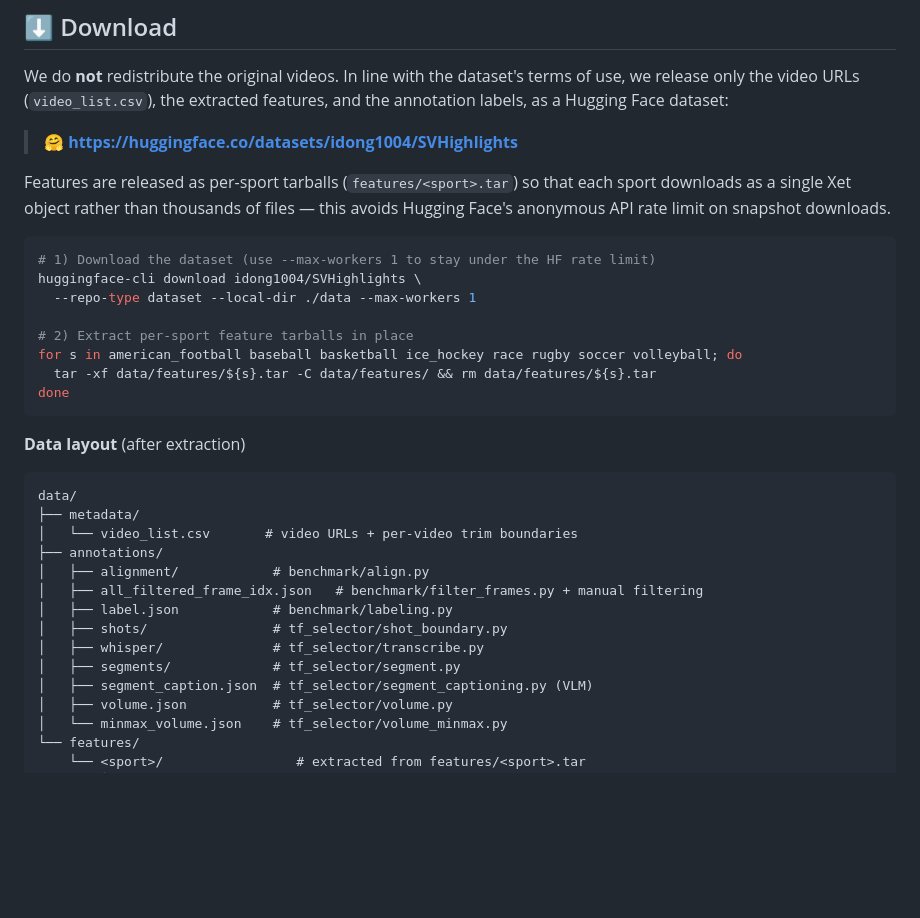
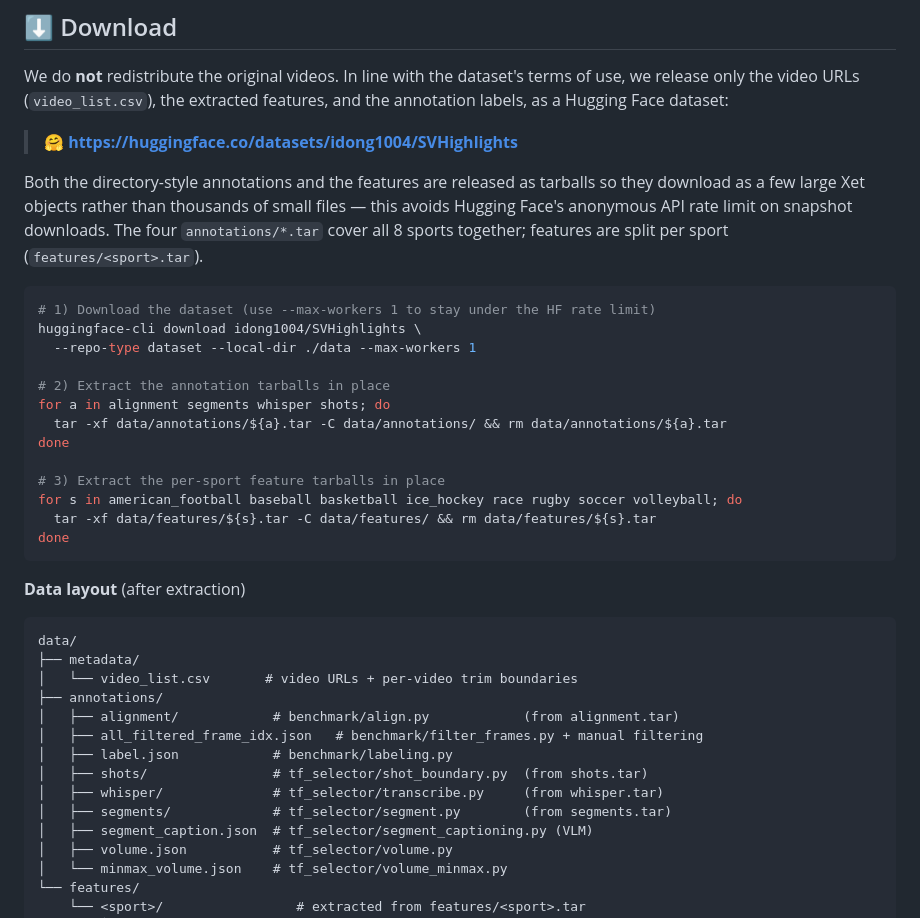
Before and after one commit to leedongkyu2019/SVHighlights, a Markdown page: README.md, the part around the change. Rendered like a GitHub page; blank space fills up the shorter version.

Commit message:
Pack directory-style annotations as tarballs in download instructions
annotations/{alignment,segments,whisper,shots} are now released as four
whole-dataset tarballs (all sports together) alongside the per-sport feature
tarballs, so the dataset downloads as a few large Xet objects instead of
thousands of small files. Added an annotation-extraction step and tagged each
directory in the layout block with its source tarball.

````diff
--- a/README.md
+++ b/README.md
@@ -150,16 +150,23 @@ features, and the annotation labels, as a Hugging Face dataset:
 
 > 🤗 **<https://huggingface.co/datasets/idong1004/SVHighlights>**
 
-Features are released as per-sport tarballs (`features/<sport>.tar`) so that
-each sport downloads as a single Xet object rather than thousands of files —
-this avoids Hugging Face's anonymous API rate limit on snapshot downloads.
+Both the directory-style annotations and the features are released as tarballs
+so they download as a few large Xet objects rather than thousands of small
+files — this avoids Hugging Face's anonymous API rate limit on snapshot
+downloads. The four `annotations/*.tar` cover all 8 sports together; features
+are split per sport (`features/<sport>.tar`).
 
 ```bash
 # 1) Download the dataset (use --max-workers 1 to stay under the HF rate limit)
 huggingface-cli download idong1004/SVHighlights \
   --repo-type dataset --local-dir ./data --max-workers 1
 
-# 2) Extract per-sport feature tarballs in place
+# 2) Extract the annotation tarballs in place
+for a in alignment segments whisper shots; do
+  tar -xf data/annotations/${a}.tar -C data/annotations/ && rm data/annotations/${a}.tar
+done
+
+# 3) Extract the per-sport feature tarballs in place
 for s in american_football baseball basketball ice_hockey race rugby soccer volleyball; do
   tar -xf data/features/${s}.tar -C data/features/ && rm data/features/${s}.tar
 done
@@ -172,12 +179,12 @@ data/
 ├── metadata/
 │   └── video_list.csv       # video URLs + per-video trim boundaries
 ├── annotations/
-│   ├── alignment/            # benchmark/align.py
+│   ├── alignment/            # benchmark/align.py            (from alignment.tar)
 │   ├── all_filtered_frame_idx.json   # benchmark/filter_frames.py + manual filtering
 │   ├── label.json            # benchmark/labeling.py
-│   ├── shots/                # tf_selector/shot_boundary.py
-│   ├── whisper/              # tf_selector/transcribe.py
-│   ├── segments/             # tf_selector/segment.py
+│   ├── shots/                # tf_selector/shot_boundary.py  (from shots.tar)
+│   ├── whisper/              # tf_selector/transcribe.py     (from whisper.tar)
+│   ├── segments/             # tf_selector/segment.py        (from segments.tar)
 │   ├── segment_caption.json  # tf_selector/segment_captioning.py (VLM)
 │   ├── volume.json           # tf_selector/volume.py
 │   └── minmax_volume.json    # tf_selector/volume_minmax.py
````
